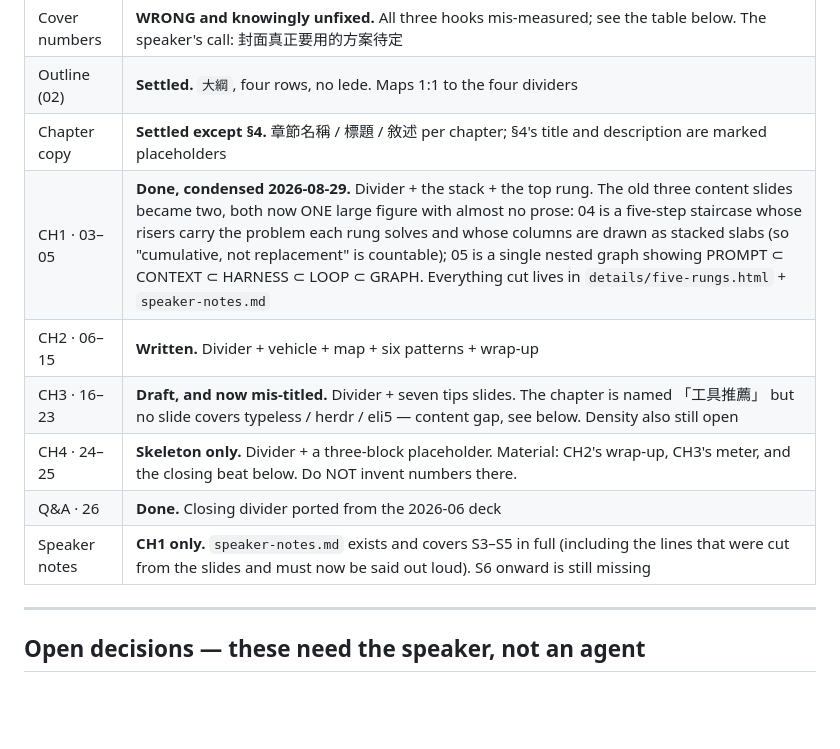
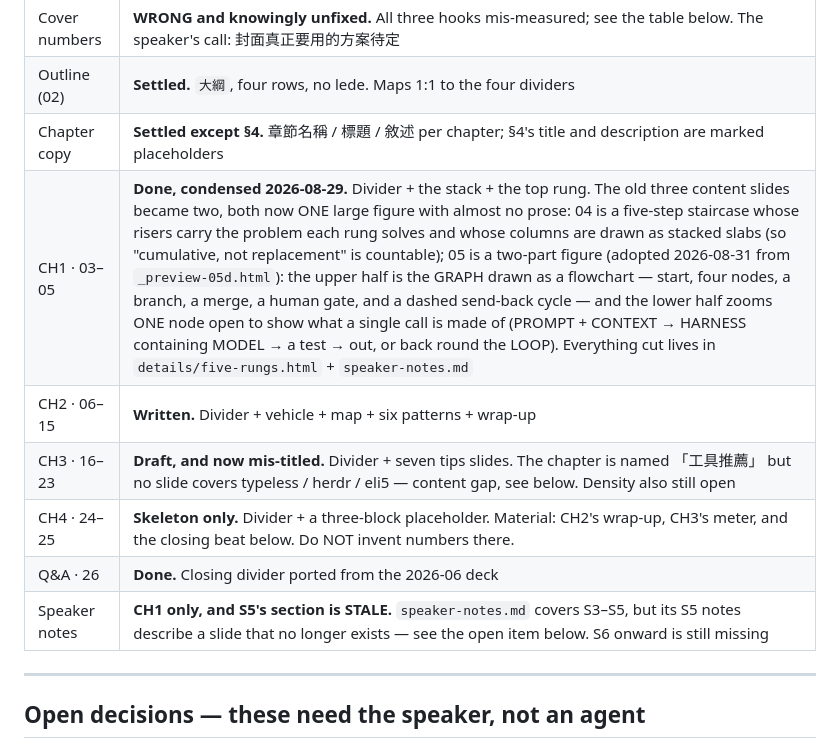
Before and after one commit to charlie-yang-gogox/tech-sharing, a Markdown page: 2026-09-workflow-and-tips/TODO.md, the part around one of its changes. Rendered like a GitHub page; blank space fills up the shorter version.

```diff
--- a/2026-09-workflow-and-tips/TODO.md
+++ b/2026-09-workflow-and-tips/TODO.md
@@ -21,12 +21,12 @@ link back to `#s5`.
 | Cover numbers | **WRONG and knowingly unfixed.** All three hooks mis-measured; see the table below. The speaker's call: 封面真正要用的方案待定 |
 | Outline (02) | **Settled.** `大綱`, four rows, no lede. Maps 1:1 to the four dividers |
 | Chapter copy | **Settled except §4.** 章節名稱 / 標題 / 敘述 per chapter; §4's title and description are marked placeholders |
-| CH1 · 03–05 | **Done, condensed 2026-08-29.** Divider + the stack + the top rung. The old three content slides became two, both now ONE large figure with almost no prose: 04 is a five-step staircase whose risers carry the problem each rung solves and whose columns are drawn as stacked slabs (so "cumulative, not replacement" is countable); 05 is a single nested graph showing PROMPT ⊂ CONTEXT ⊂ HARNESS ⊂ LOOP ⊂ GRAPH. Everything cut lives in `details/five-rungs.html` + `speaker-notes.md` |
+| CH1 · 03–05 | **Done, condensed 2026-08-29.** Divider + the stack + the top rung. The old three content slides became two, both now ONE large figure with almost no prose: 04 is a five-step staircase whose risers carry the problem each rung solves and whose columns are drawn as stacked slabs (so "cumulative, not replacement" is countable); 05 is a two-part figure (adopted 2026-08-31 from `_preview-05d.html`): the upper half is the GRAPH drawn as a flowchart — start, four nodes, a branch, a merge, a human gate, and a dashed send-back cycle — and the lower half zooms ONE node open to show what a single call is made of (PROMPT + CONTEXT → HARNESS containing MODEL → a test → out, or back round the LOOP). Everything cut lives in `details/five-rungs.html` + `speaker-notes.md` |
 | CH2 · 06–15 | **Written.** Divider + vehicle + map + six patterns + wrap-up |
 | CH3 · 16–23 | **Draft, and now mis-titled.** Divider + seven tips slides. The chapter is named 「工具推薦」 but no slide covers typeless / herdr / eli5 — content gap, see below. Density also still open |
 | CH4 · 24–25 | **Skeleton only.** Divider + a three-block placeholder. Material: CH2's wrap-up, CH3's meter, and the closing beat below. Do NOT invent numbers there. |
 | Q&A · 26 | **Done.** Closing divider ported from the 2026-06 deck |
-| Speaker notes | **CH1 only.** `speaker-notes.md` exists and covers S3–S5 in full (including the lines that were cut from the slides and must now be said out loud). S6 onward is still missing |
+| Speaker notes | **CH1 only, and S5's section is STALE.** `speaker-notes.md` covers S3–S5, but its S5 notes describe a slide that no longer exists — see the open item below. S6 onward is still missing |
 
 ---
 
```
Also changed, not shown: other parts of 2026-09-workflow-and-tips/TODO.md (+66 -1 lines).
